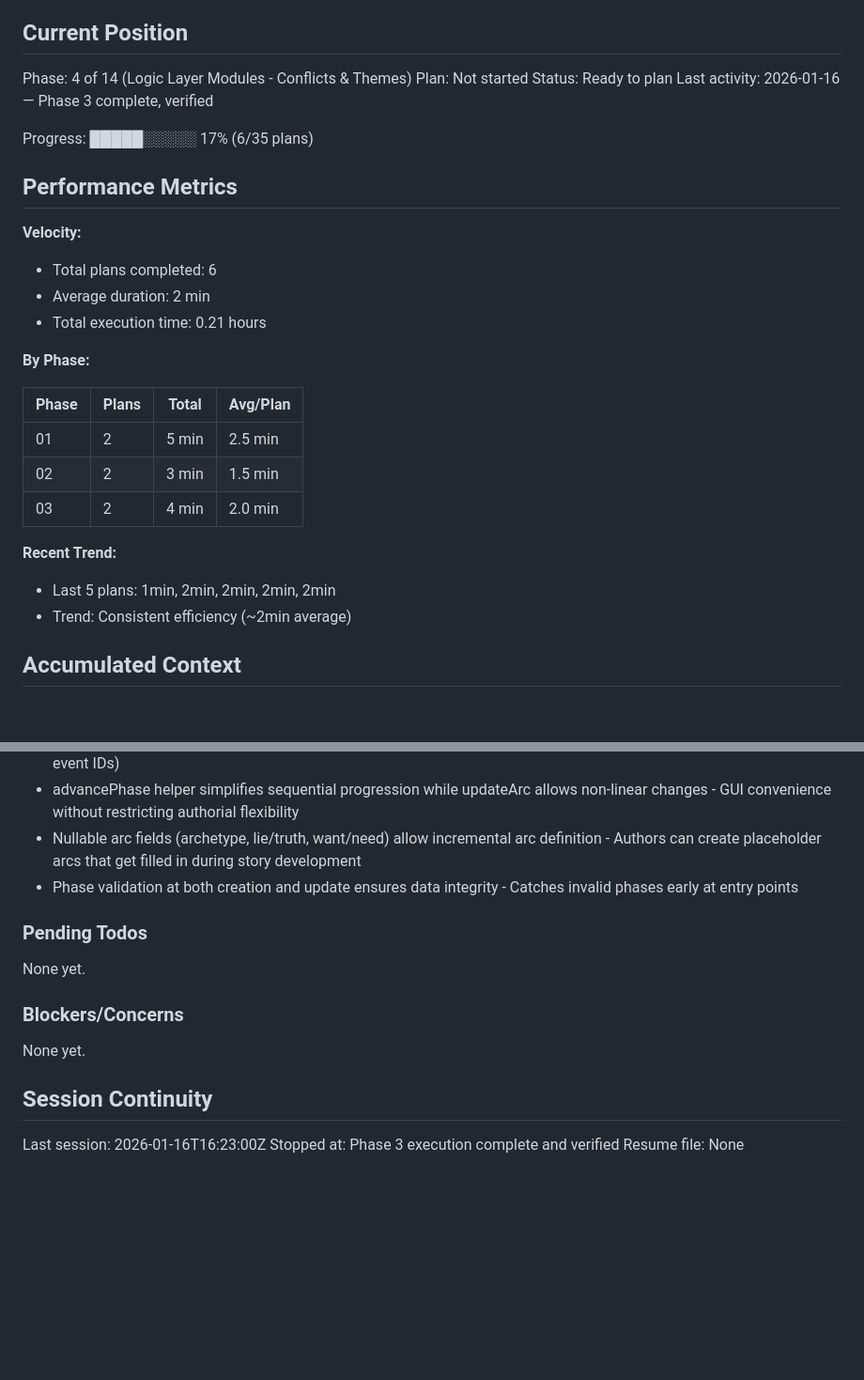
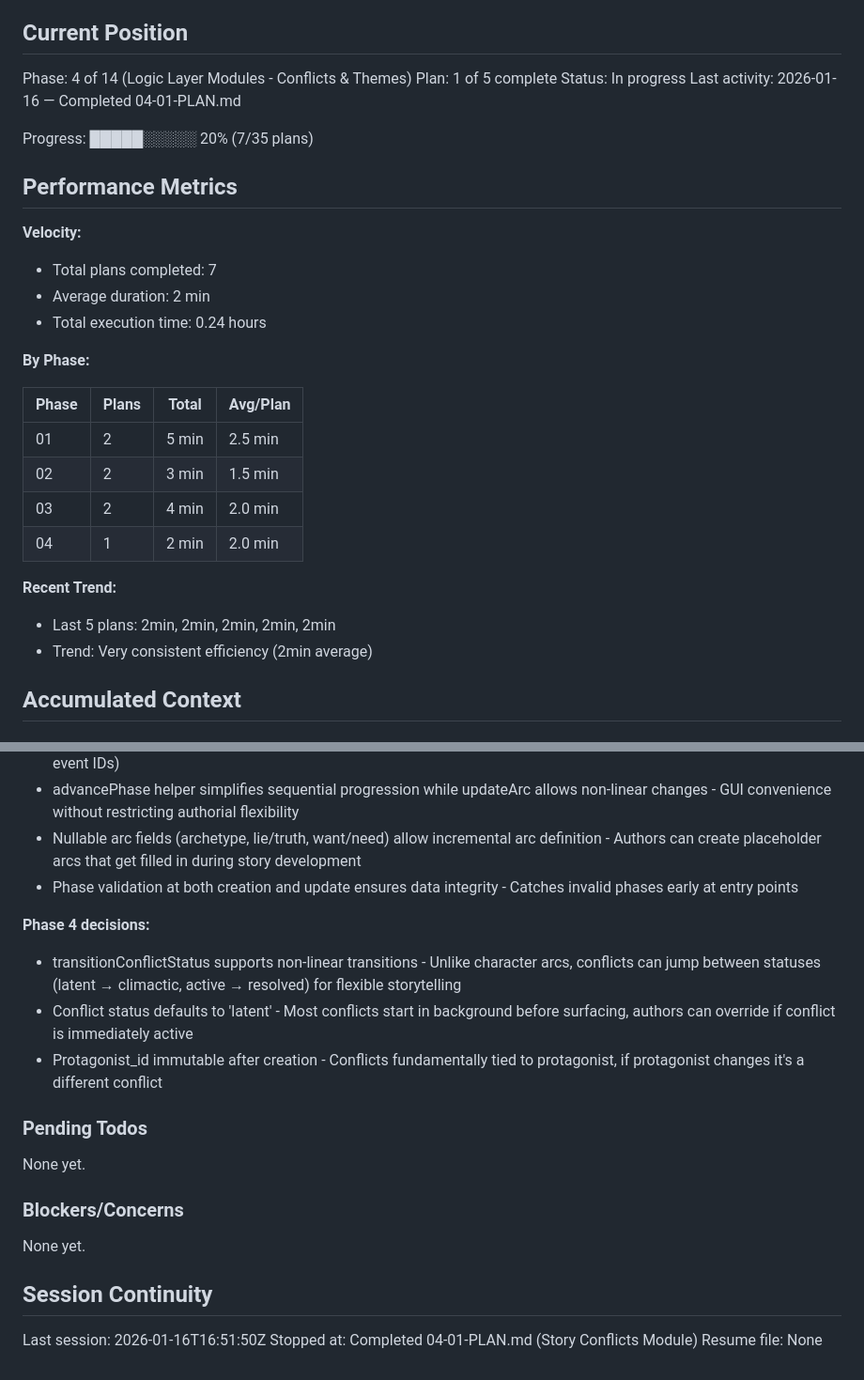
Before and after one commit to fayettec/TripleThink, a Markdown page: .planning/STATE.md, 2 parts joined by grey strips. Shown at 94% size. Rendered like a GitHub page; blank space fills up the shorter version.

Commit message:
docs(04-01): complete Story Conflicts Module plan
Tasks completed: 3/3
- Task 1: Create story-conflicts.js with CRUD operations
- Task 2: Add transitionConflictStatus helper function
- Task 3: Add comprehensive self-test for story-conflicts module

SUMMARY: .planning/phases/04-logic-modules-conflicts-themes/04-01-SUMMARY.md

Co-Authored-By: Claude Sonnet 4.5 <noreply@anthropic.com>

```diff
--- a/.planning/STATE.md
+++ b/.planning/STATE.md
@@ -10,18 +10,18 @@ See: .planning/PROJECT.md (updated 2026-01-16)
 ## Current Position
 
 Phase: 4 of 14 (Logic Layer Modules - Conflicts & Themes)
-Plan: Not started
-Status: Ready to plan
-Last activity: 2026-01-16 — Phase 3 complete, verified
+Plan: 1 of 5 complete
+Status: In progress
+Last activity: 2026-01-16 — Completed 04-01-PLAN.md
 
-Progress: █████░░░░░ 17% (6/35 plans)
+Progress: █████░░░░░ 20% (7/35 plans)
 
 ## Performance Metrics
 
 **Velocity:**
-- Total plans completed: 6
+- Total plans completed: 7
 - Average duration: 2 min
-- Total execution time: 0.21 hours
+- Total execution time: 0.24 hours
 
 **By Phase:**
 
@@ -30,10 +30,11 @@ Progress: █████░░░░░ 17% (6/35 plans)
 | 01 | 2 | 5 min | 2.5 min |
 | 02 | 2 | 3 min | 1.5 min |
 | 03 | 2 | 4 min | 2.0 min |
+| 04 | 1 | 2 min | 2.0 min |
 
 **Recent Trend:**
-- Last 5 plans: 1min, 2min, 2min, 2min, 2min
-- Trend: Consistent efficiency (~2min average)
+- Last 5 plans: 2min, 2min, 2min, 2min, 2min
+- Trend: Very consistent efficiency (2min average)
 
 ## Accumulated Context
 
@@ -72,6 +73,11 @@ Recent decisions affecting current work:
 - Nullable arc fields (archetype, lie/truth, want/need) allow incremental arc definition - Authors can create placeholder arcs that get filled in during story development
 - Phase validation at both creation and update ensures data integrity - Catches invalid phases early at entry points
 
+**Phase 4 decisions:**
+- transitionConflictStatus supports non-linear transitions - Unlike character arcs, conflicts can jump between statuses (latent → climactic, active → resolved) for flexible storytelling
+- Conflict status defaults to 'latent' - Most conflicts start in background before surfacing, authors can override if conflict is immediately active
+- Protagonist_id immutable after creation - Conflicts fundamentally tied to protagonist, if protagonist changes it's a different conflict
+
 ### Pending Todos
 
 None yet.
@@ -82,6 +88,6 @@ None yet.
 
 ## Session Continuity
 
-Last session: 2026-01-16T16:23:00Z
-Stopped at: Phase 3 execution complete and verified
+Last session: 2026-01-16T16:51:50Z
+Stopped at: Completed 04-01-PLAN.md (Story Conflicts Module)
 Resume file: None
```
Also changed, not shown: 1 other file.
